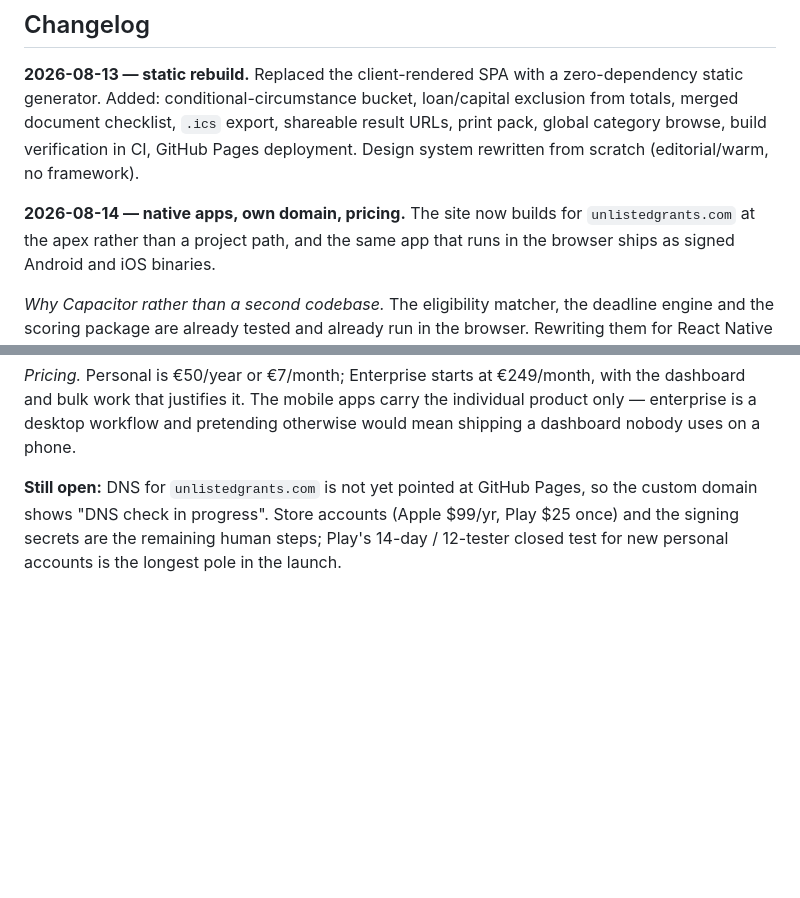
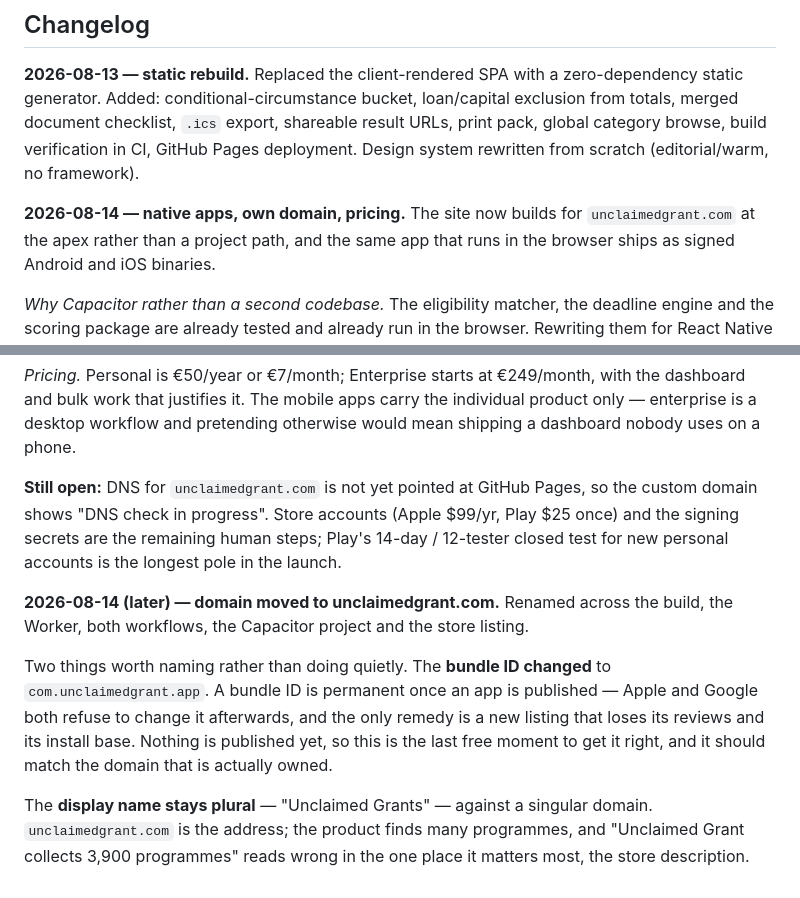
Before and after one commit to adityashashidhar55-cpu/unclaimed, a Markdown page: docs/status.md, 2 parts joined by grey strips. Drawn GitHub-style; blank space fills up the shorter version.

Commit message:
Record the domain move and why the bundle ID changed now

```diff
--- a/docs/status.md
+++ b/docs/status.md
@@ -621,7 +621,7 @@ build verification in CI, GitHub Pages deployment. Design system rewritten from
 (editorial/warm, no framework).
 
 **2026-08-14 — native apps, own domain, pricing.** The site now builds for
-`unlistedgrants.com` at the apex rather than a project path, and the same app that runs
+`unclaimedgrant.com` at the apex rather than a project path, and the same app that runs
 in the browser ships as signed Android and iOS binaries.
 
 *Why Capacitor rather than a second codebase.* The eligibility matcher, the deadline
@@ -660,7 +660,22 @@ dashboard and bulk work that justifies it. The mobile apps carry the individual
 only — enterprise is a desktop workflow and pretending otherwise would mean shipping a
 dashboard nobody uses on a phone.
 
-**Still open:** DNS for `unlistedgrants.com` is not yet pointed at GitHub Pages, so the
+**Still open:** DNS for `unclaimedgrant.com` is not yet pointed at GitHub Pages, so the
 custom domain shows "DNS check in progress". Store accounts (Apple $99/yr, Play $25 once)
 and the signing secrets are the remaining human steps; Play's 14-day / 12-tester closed
 test for new personal accounts is the longest pole in the launch.
+
+**2026-08-14 (later) — domain moved to unclaimedgrant.com.** Renamed across the
+build, the Worker, both workflows, the Capacitor project and the store listing.
+
+Two things worth naming rather than doing quietly. The **bundle ID changed** to
+`com.unclaimedgrant.app`. A bundle ID is permanent once an app is published —
+Apple and Google both refuse to change it afterwards, and the only remedy is a
+new listing that loses its reviews and its install base. Nothing is published
+yet, so this is the last free moment to get it right, and it should match the
+domain that is actually owned.
+
+The **display name stays plural** — "Unclaimed Grants" — against a singular
+domain. `unclaimedgrant.com` is the address; the product finds many programmes,
+and "Unclaimed Grant collects 3,900 programmes" reads wrong in the one place it
+matters most, the store description.
```
